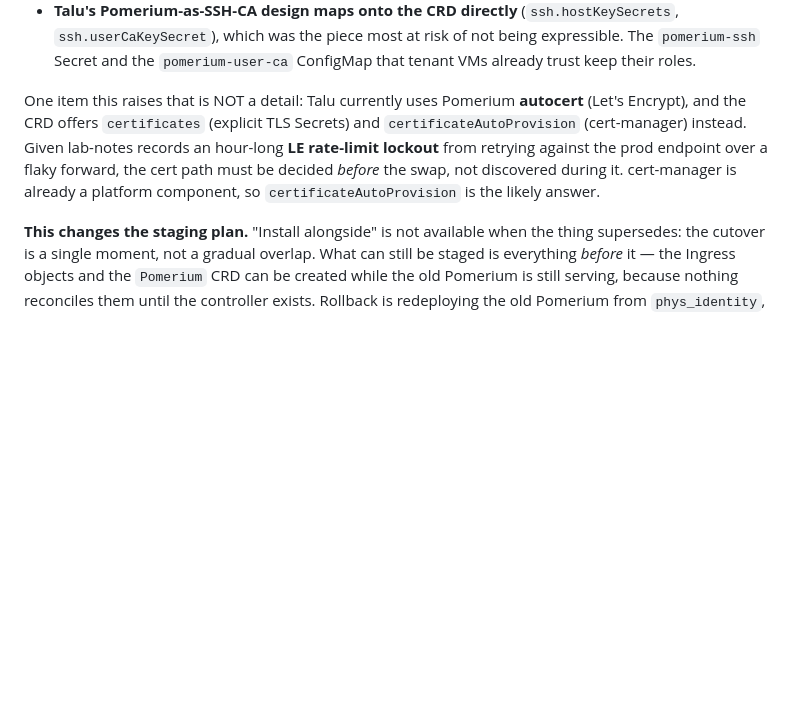
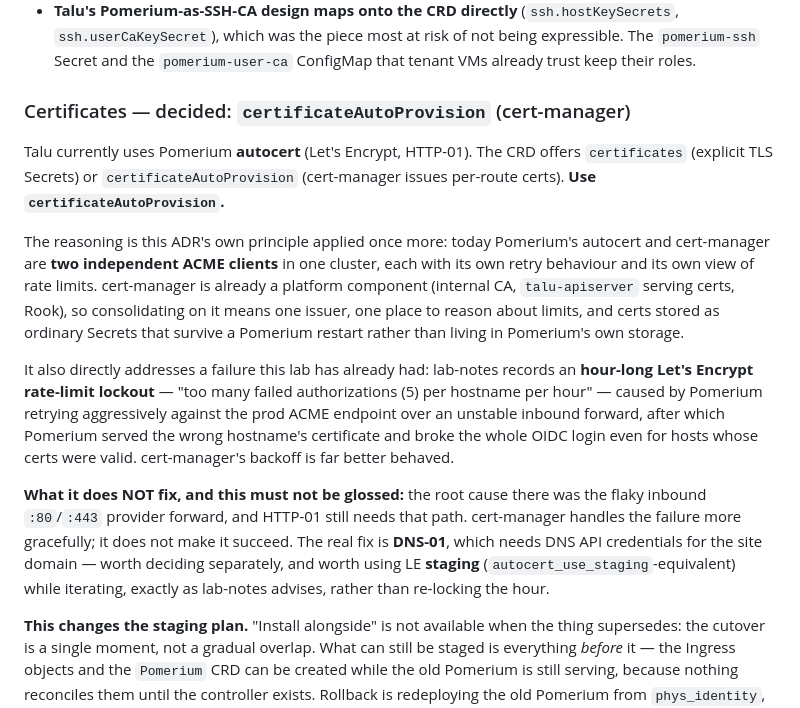
Before and after one commit to livenson/talu, a Markdown page: docs/architecture/adr-pomerium-ingress.md, the part around the change. GitHub-like rendering; blank space fills up the shorter version.

Commit message:
docs(architecture): decide the certificate strategy for the Ingress cutover
Second of the three pre-swap blockers. Talu uses Pomerium autocert today; the CRD
offers explicit `certificates` or `certificateAutoProvision` (cert-manager).
Decided: certificateAutoProvision.

The reasoning is this ADR's own principle applied once more. Today Pomerium's
autocert and cert-manager are TWO INDEPENDENT ACME CLIENTS in one cluster, each
with its own retry behaviour and its own view of rate limits — the same
two-owners-of-one-concern shape the whole migration exists to remove. cert-manager
is already a platform component (internal CA, talu-apiserver serving certs, Rook),
so consolidating gives one issuer, one place to reason about limits, and certs as
ordinary Secrets that survive a Pomerium restart instead of living in Pomerium's
storage.

It also addresses a failure this lab has already had: lab-notes records an
hour-long Let's Encrypt lockout ("too many failed authorizations (5) per hostname
per hour") from Pomerium retrying against prod ACME over an unstable inbound
forward — after which it served the wrong hostname's cert and broke OIDC login
even for hosts whose certs were fine.

Explicitly recorded what this does NOT fix, because it would be easy to read the
decision as solving it: the root cause was the flaky inbound :80/:443 forward, and
HTTP-01 still needs that path. cert-manager fails more gracefully; it does not make
the challenge succeed. The real fix is DNS-01, which needs DNS API credentials for
the site domain — a separate decision — and LE STAGING should be used while
iterating rather than re-locking the hour.

```diff
--- a/docs/architecture/adr-pomerium-ingress.md
+++ b/docs/architecture/adr-pomerium-ingress.md
@@ -96,11 +96,31 @@ Two consequences of that correction, both good:
   `ssh.userCaKeySecret`), which was the piece most at risk of not being expressible. The `pomerium-ssh`
   Secret and the `pomerium-user-ca` ConfigMap that tenant VMs already trust keep their roles.
 
-One item this raises that is NOT a detail: Talu currently uses Pomerium **autocert** (Let's Encrypt),
-and the CRD offers `certificates` (explicit TLS Secrets) and `certificateAutoProvision` (cert-manager)
-instead. Given lab-notes records an hour-long **LE rate-limit lockout** from retrying against the prod
-endpoint over a flaky forward, the cert path must be decided *before* the swap, not discovered during
-it. cert-manager is already a platform component, so `certificateAutoProvision` is the likely answer.
+### Certificates — decided: `certificateAutoProvision` (cert-manager)
+
+Talu currently uses Pomerium **autocert** (Let's Encrypt, HTTP-01). The CRD offers `certificates`
+(explicit TLS Secrets) or `certificateAutoProvision` (cert-manager issues per-route certs). **Use
+`certificateAutoProvision`.**
+
+The reasoning is this ADR's own principle applied once more: today Pomerium's autocert and
+cert-manager are **two independent ACME clients** in one cluster, each with its own retry behaviour
+and its own view of rate limits. cert-manager is already a platform component (internal CA,
+`talu-apiserver` serving certs, Rook), so consolidating on it means one issuer, one place to reason
+about limits, and certs stored as ordinary Secrets that survive a Pomerium restart rather than living
+in Pomerium's own storage.
+
+It also directly addresses a failure this lab has already had: lab-notes records an **hour-long
+Let's Encrypt rate-limit lockout** — "too many failed authorizations (5) per hostname per hour" —
+caused by Pomerium retrying aggressively against the prod ACME endpoint over an unstable inbound
+forward, after which Pomerium served the wrong hostname's certificate and broke the whole OIDC login
+even for hosts whose certs were valid. cert-manager's backoff is far better behaved.
+
+**What it does NOT fix, and this must not be glossed:** the root cause there was the flaky inbound
+`:80`/`:443` provider forward, and HTTP-01 still needs that path. cert-manager handles the failure
+more gracefully; it does not make it succeed. The real fix is **DNS-01**, which needs DNS API
+credentials for the site domain — worth deciding separately, and worth using LE **staging**
+(`autocert_use_staging`-equivalent) while iterating, exactly as lab-notes advises, rather than
+re-locking the hour.
 
 **This changes the staging plan.** "Install alongside" is not available when the thing supersedes:
 the cutover is a single moment, not a gradual overlap. What can still be staged is everything
```
